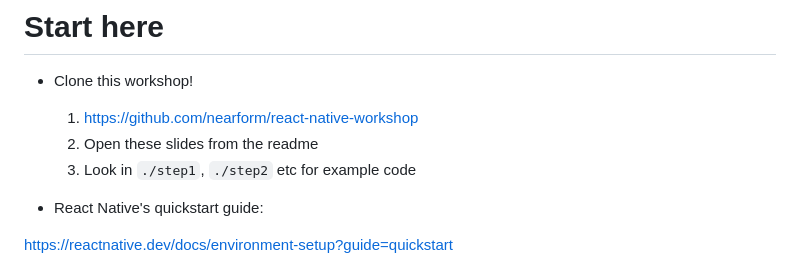
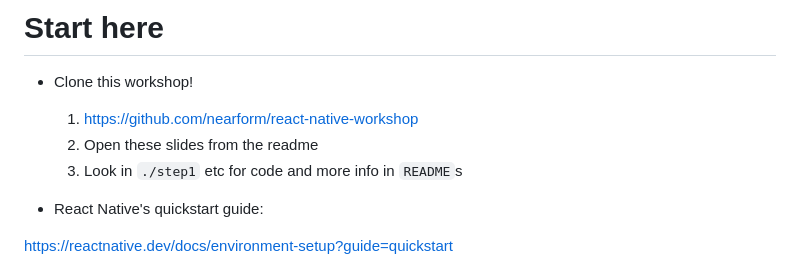
Before and after one commit to nearform/react-native-workshop, a Markdown page: slides/slides.md, the part around the change. GitHub-like rendering.

Commit message:
Mention step READMEs earlier

```diff
--- a/slides/slides.md
+++ b/slides/slides.md
@@ -119,7 +119,7 @@ https://expo.dev/client
 - Clone this workshop!
   1. https://github.com/nearform/react-native-workshop
   2. Open these slides from the readme
-  3. Look in `./step1`, `./step2` etc for example code
+  3. Look in `./step1` etc for code and more info in `README`s
 
 - React Native's quickstart guide:
 
```
